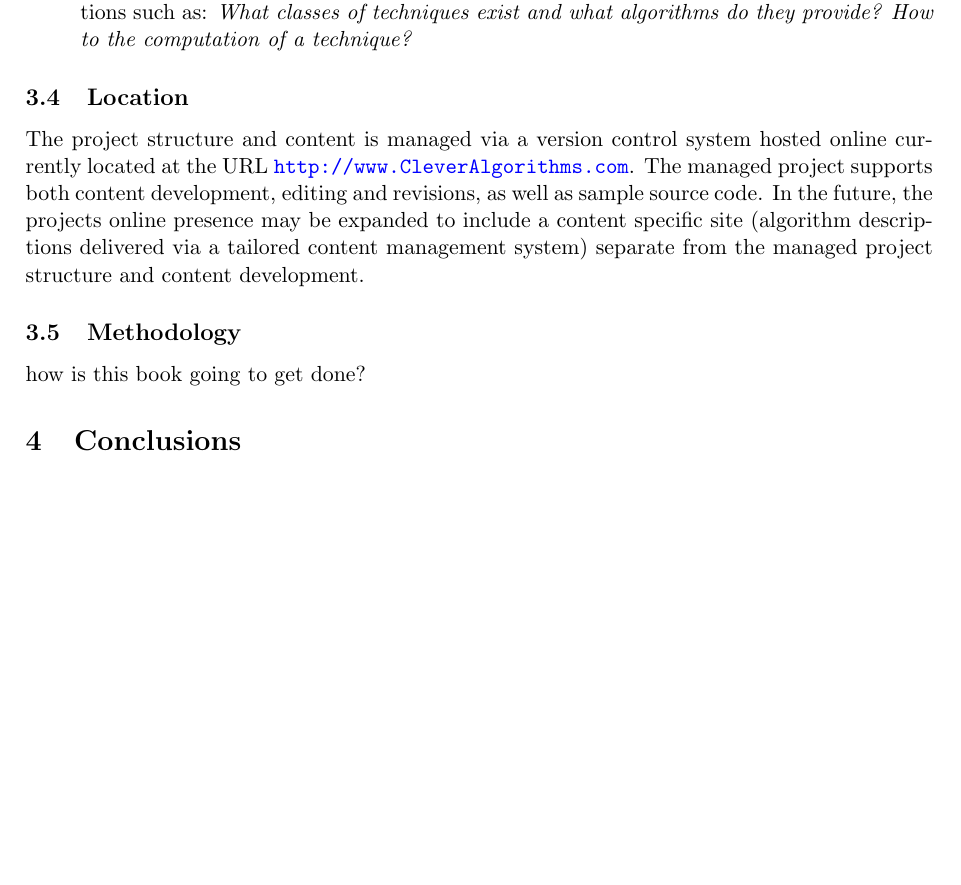
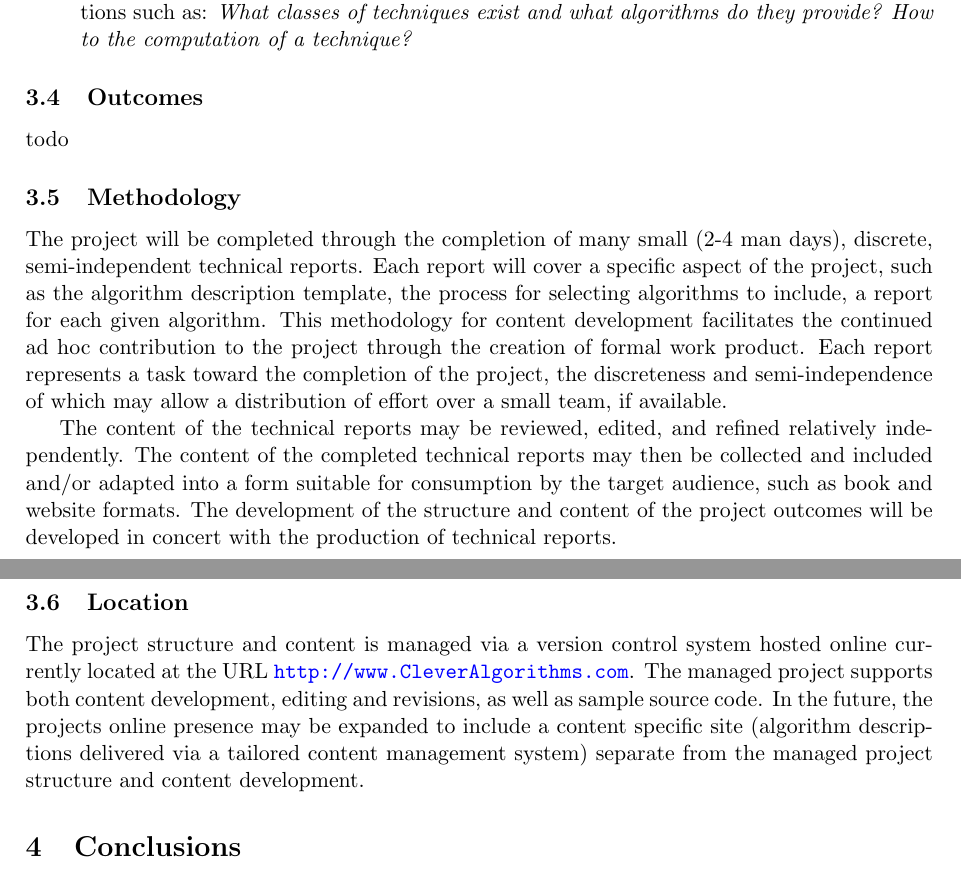
Before and after one commit to clever-algorithms/CleverAlgorithms, a LaTeX document (workspace/01-project-overview/techreport-project-overview.tex): part of page 4 of 4 before the commit and two parts of pages 4 and 5 of 5 after it, the two joined at a grey line, cut so that both start at the same text, the shorter picture padded with empty space. Compiled offline with pdfLaTeX.

Commit message:
completed methodology

```diff
--- a/workspace/01-project-overview/techreport-project-overview.tex
+++ b/workspace/01-project-overview/techreport-project-overview.tex
@@ -123,11 +121,16 @@ The audience for the The Clever Algorithms Project are practitioners somehow con
 	\item \textbf{Amateurs}: Practitioners interested in knowing more about algorithms, addressing questions such as: \emph{What classes of techniques exist and what algorithms do they provide? How to  the computation of a technique?}
 \end{itemize}
 
+\subsection{Outcomes}
+todo
+
+\subsection{Methodology}
+The project will be completed through the completion of many small (2-4 man days), discrete, semi-independent technical reports. Each report will cover a specific aspect of the project, such as the algorithm description template, the process for selecting algorithms to include, a report for each given algorithm. This methodology for content development facilitates the continued ad hoc contribution to the project through the creation of formal work product. Each report represents a task toward the completion of the project, the discreteness and semi-independence of which may allow a distribution of effort over a small team, if available.
+
+The content of the technical reports may be reviewed, edited, and refined relatively independently. The content of the completed technical reports may then be collected and included and/or adapted into a form suitable for consumption by the target audience, such as book and website formats. The development of the structure and content of the project outcomes will be developed in concert with the production of technical reports.
+
 \subsection{Location}
 The project structure and content is managed via a version control system hosted online currently located at the URL \url{http://www.CleverAlgorithms.com}. The managed project supports both content development, editing and revisions, as well as sample source code. In the future, the projects online presence may be expanded to include a content specific site (algorithm descriptions delivered via a tailored content management system) separate from the managed project structure and content development.
-
-\subsection{Methodology}
-how is this book going to get done?
 
 % summarise the document message and areas for future consideration
 \section{Conclusions}
```
Also changed, not shown: workspace/01-project-overview/techreport-project-overview.tex (2 more changed lines).
